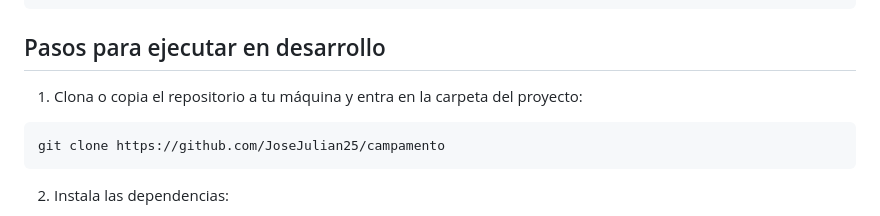
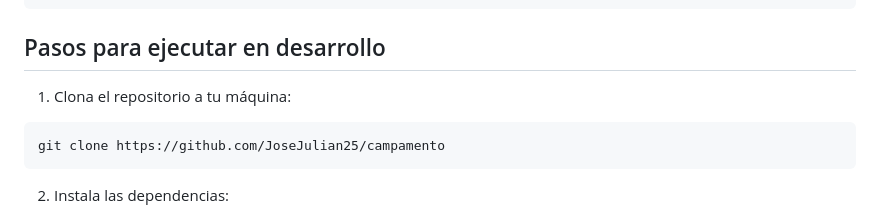
Before and after one commit to JoseJulian25/campamento, a Markdown page: README.md, the part around the change. Drawn GitHub-style.

````diff
--- a/README.md
+++ b/README.md
@@ -24,7 +24,7 @@ npm install -g firebase-tools
 
 ## Pasos para ejecutar en desarrollo
 
-1. Clona o copia el repositorio a tu máquina y entra en la carpeta del proyecto:
+1. Clona el repositorio a tu máquina:
 
 ```powershell
 git clone https://github.com/JoseJulian25/campamento
````
